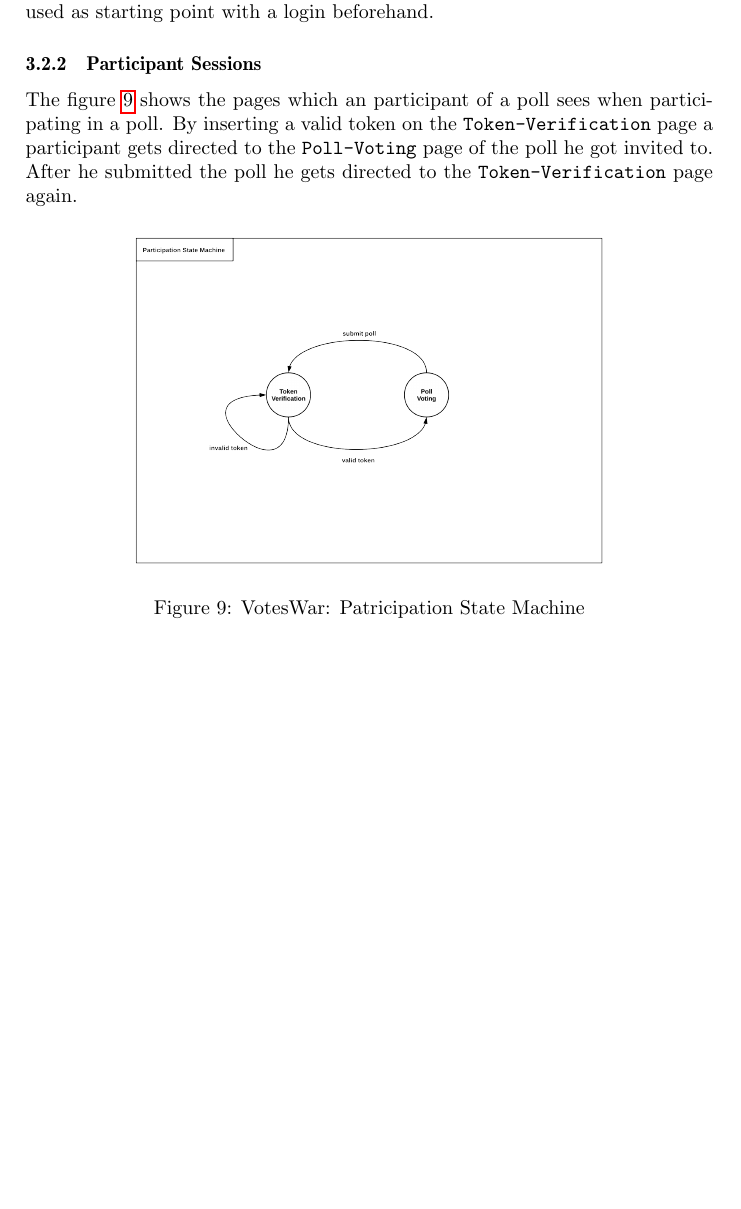
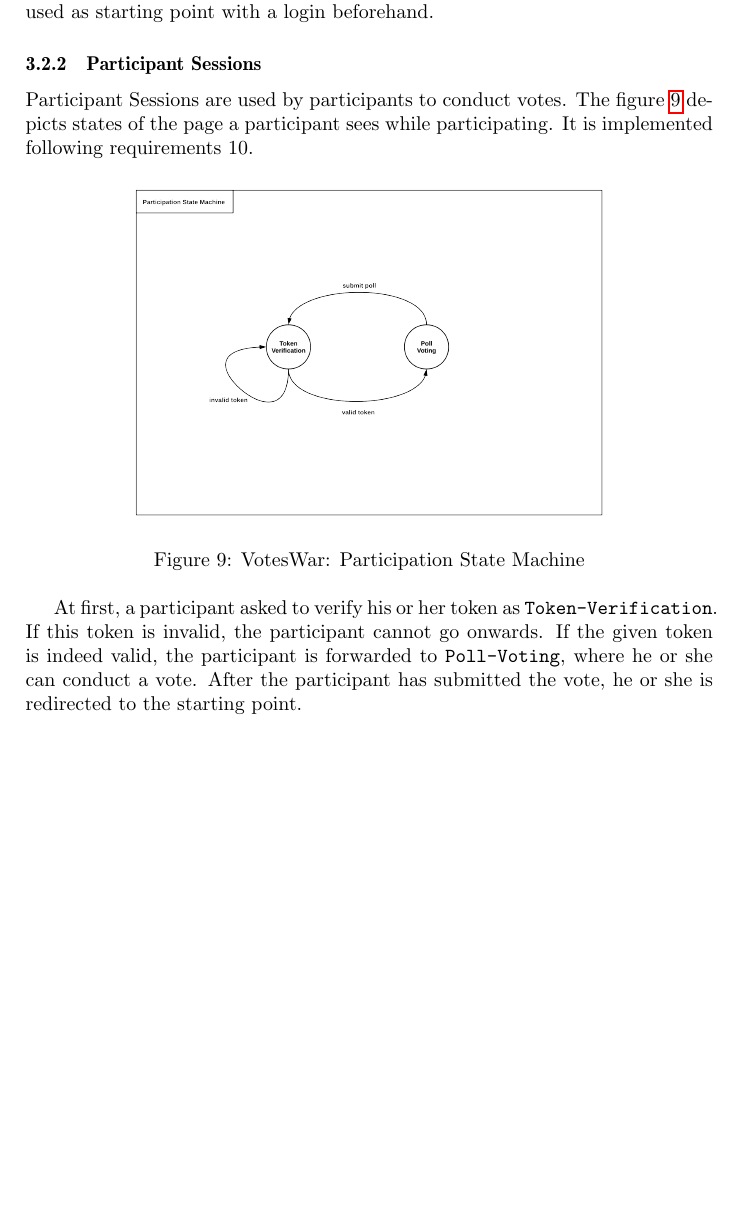
Before and after one commit to hennyb/JavaEE, a LaTeX document (handbook/handbook.tex, which reads handbook/sections/architecture.tex): part of page 16 of 19, cut so that both start at the same text. Compiled offline with pdfLaTeX.

Commit message:
refactored praticipation session section

```diff
--- a/handbook/sections/architecture.tex
+++ b/handbook/sections/architecture.tex
@@ -240,10 +240,18 @@ After a poll is finished, it is also possible to navigate to the \texttt{result}
 Note, because Votes facilitates a RESTful architecture, every page can be used as starting point with a login beforehand.
 
 \subsubsection{Participant Sessions}
-The figure \ref{figure:web-participation-state-machine} shows the pages which an participant of a poll sees when participating in  a poll. By inserting a valid token on the \texttt{Token-Verification} page a participant gets directed to the \texttt{Poll-Voting} page of the poll he got invited to. After he submitted the poll he gets directed to the \texttt{Token-Verification} page again.
+Participant Sessions are used by participants to conduct votes.
+The figure \ref{figure:web-participation-state-machine} depicts states of the page a participant sees while participating.
+It is implemented following requirements 10.
+
 \begin{figure}[h]
 \centering
 \includegraphics[width=0.7\textwidth]{png/web-participant-state-machine.png}
-\caption{VotesWar: Patricipation State Machine}
+\caption{VotesWar: Participation State Machine}
 \label{figure:web-participation-state-machine}
 \end{figure}
+
+At first, a participant asked to verify his or her token as \texttt{Token-Verification}.
+If this token is invalid, the participant cannot go onwards.
+If the given token is indeed valid, the participant is forwarded to \texttt{Poll-Voting}, where he or she can conduct a vote.
+After the participant has submitted the vote, he or she is redirected to the starting point.
```
